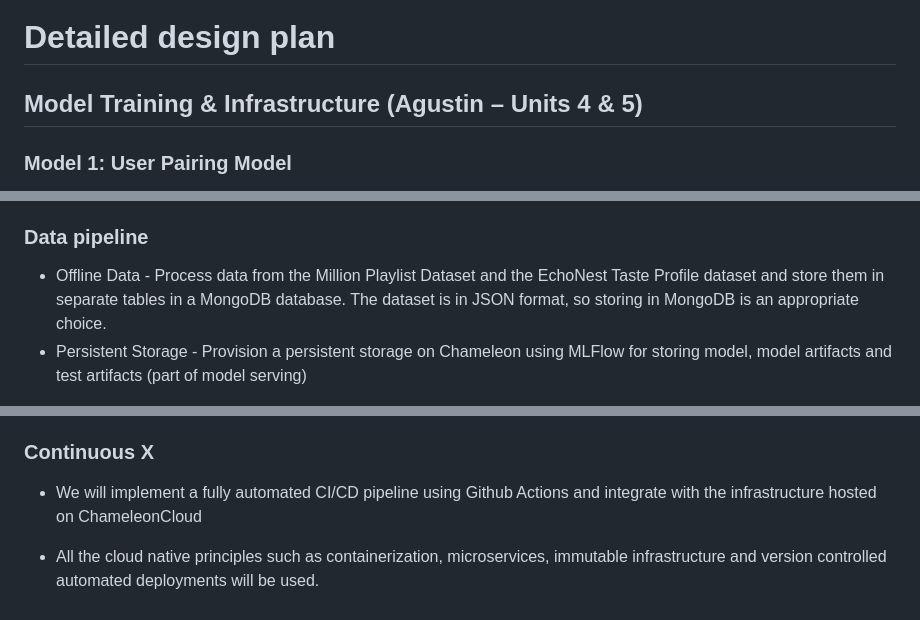
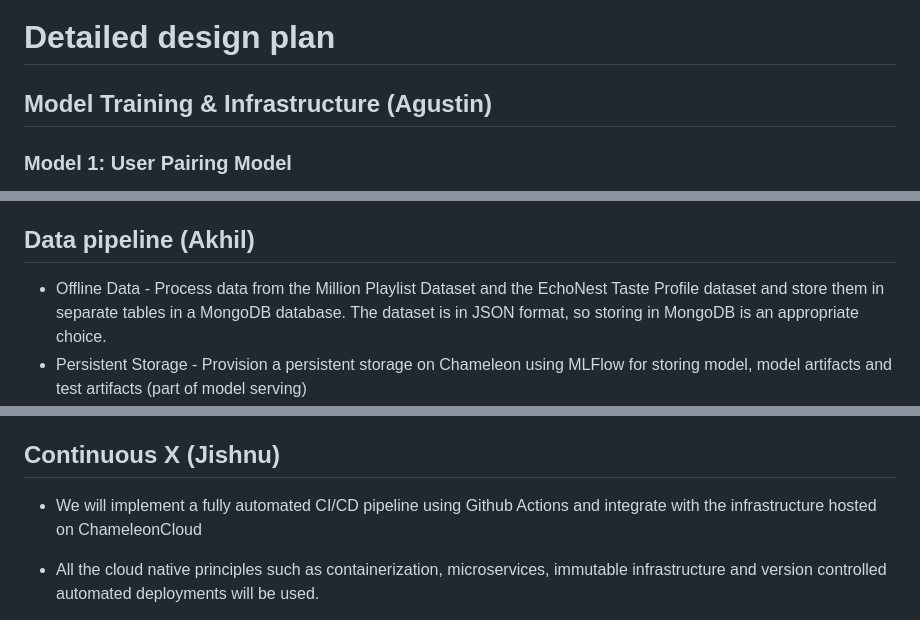
Before and after one commit to jishnuwarrier/MLOps_G47_SpotifyBuddies, a Markdown page: README.md, 3 parts joined by grey strips. Rendered like a GitHub page.

Commit message:
Update README.md
Fixing format

```diff
--- a/README.md
+++ b/README.md
@@ -57,7 +57,7 @@
 
 # Detailed design plan
 
-## **Model Training & Infrastructure (Agustin – Units 4 & 5)**
+## Model Training & Infrastructure (Agustin)
 
 ### Model 1: User Pairing Model
 
@@ -134,7 +134,7 @@
     - **Monitor for model degradation**
         - We will employ Prometheus service to check for the degradation of model’s performance. Our current idea is that if the user activity stops improving/increasing even after getting the model, then we can assume that the model’s performance has degraded. Then, we will trigger the automated machine training pipeline
 
-### Data pipeline
+## Data pipeline (Akhil)
 
 - Offline Data - Process data from the Million Playlist Dataset and the EchoNest Taste Profile dataset and store them in separate tables in a MongoDB database. The dataset is in JSON format, so storing in MongoDB is an appropriate choice.
 - Persistent Storage - Provision a persistent storage on Chameleon using MLFlow for storing model, model artifacts and test artifacts (part of model serving)
@@ -142,7 +142,7 @@
 - Online data - Will be simulated by us interacting with songs and/or by a script which mimics user behavior. We would interact with the songs in the playlist (and other songs in general) which would give us insight on new playlist recommendations for the user. The ETL pipeline (from above) will be used to process the users interaction with the songs and add them into would data repository. Model training would be done on this new data.
 - Interactive data dashboard(extra difficulty) - Interactive dashboard to get insights about the users interacting with the songs in the playlist, listening time on organic playlists opposed to other playlists, most popular recommended playlists(for new users) and other similar metrics.
 
-### Continuous X
+## Continuous X (Jishnu)
 
 - We will implement a fully automated CI/CD pipeline using Github Actions and integrate with the infrastructure hosted on ChameleonCloud
 - All the cloud native principles such as containerization, microservices, immutable infrastructure and version controlled automated deployments will be used.
```
Also changed, not shown: other parts of README.md (+1 -1 lines).
